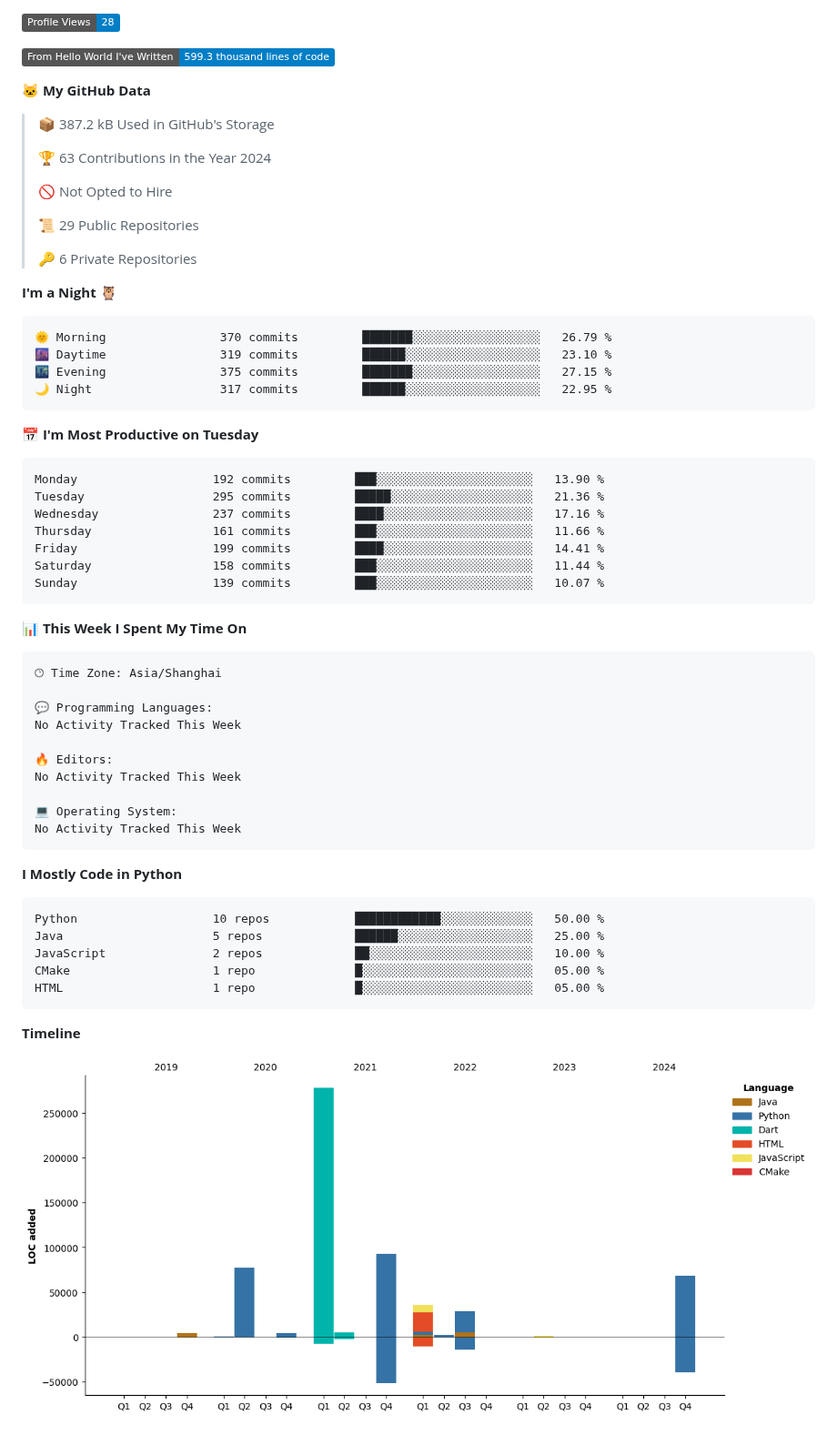
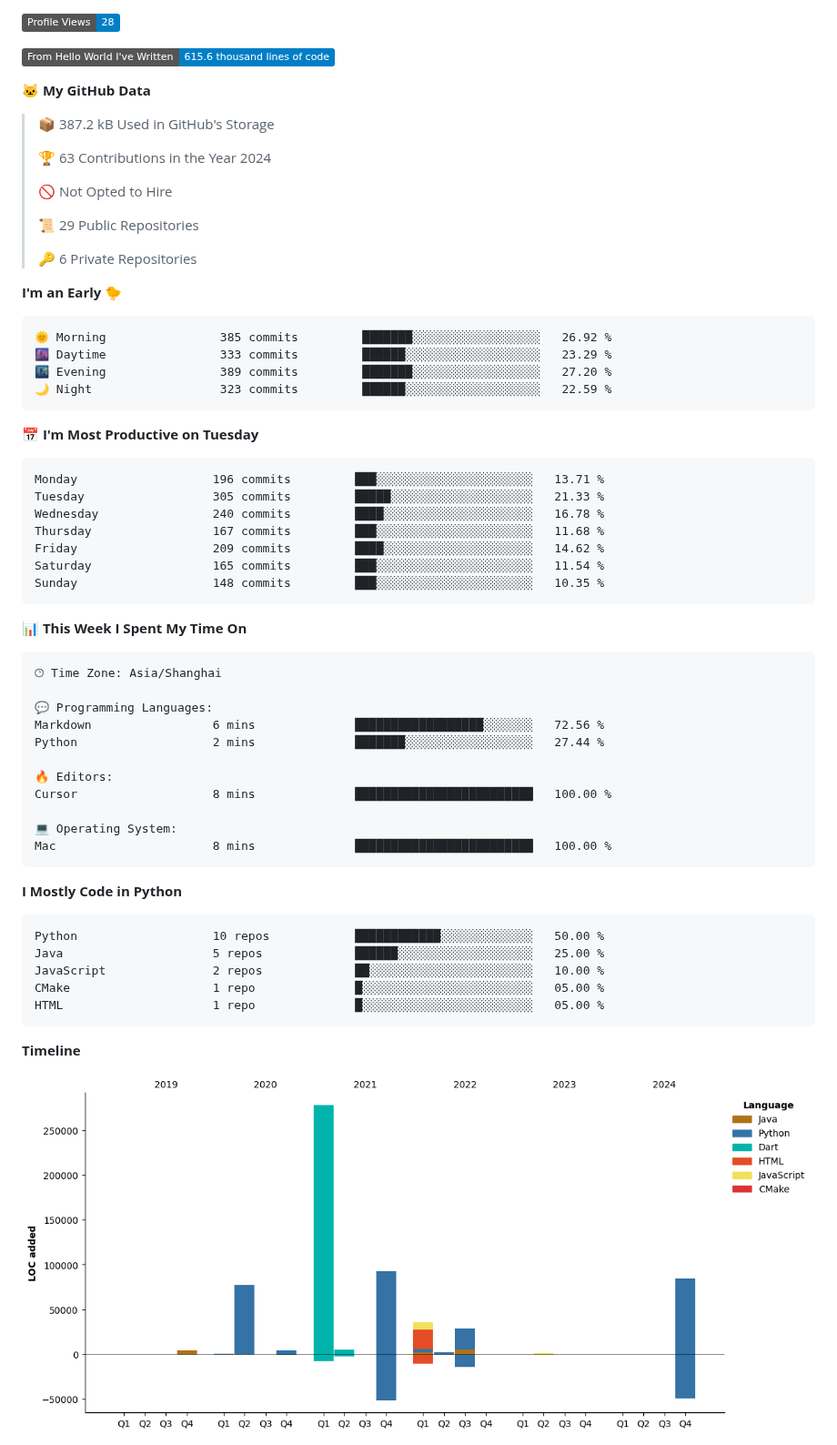
Before and after one commit to XeonHis/XeonHis, a Markdown page: README.md, the part around one of its changes. Shown at 91% size. Drawn GitHub-style; pictures changed too: assets/bar_graph.png; badges without logos.

Commit message:
Updated with Dev Metrics

````diff
--- a/README.md
+++ b/README.md
@@ -5,7 +5,7 @@
 
 ![Profile Views](http://img.shields.io/badge/Profile%20Views-28-blue)
 
-![Lines of code](https://img.shields.io/badge/From%20Hello%20World%20I%27ve%20Written-599.3%20thousand%20lines%20of%20code-blue)
+![Lines of code](https://img.shields.io/badge/From%20Hello%20World%20I%27ve%20Written-615.6%20thousand%20lines%20of%20code-blue)
 
 **🐱 My GitHub Data**
 
@@ -19,24 +19,24 @@
  >
 > 🔑 6 Private Repositories
  >
-**I'm a Night 🦉**
+**I'm an Early 🐤**
 
 ```text
-🌞 Morning                370 commits         ███████░░░░░░░░░░░░░░░░░░   26.79 %
-🌆 Daytime                319 commits         ██████░░░░░░░░░░░░░░░░░░░   23.10 %
-🌃 Evening                375 commits         ███████░░░░░░░░░░░░░░░░░░   27.15 %
-🌙 Night                  317 commits         ██████░░░░░░░░░░░░░░░░░░░   22.95 %
+🌞 Morning                385 commits         ███████░░░░░░░░░░░░░░░░░░   26.92 %
+🌆 Daytime                333 commits         ██████░░░░░░░░░░░░░░░░░░░   23.29 %
+🌃 Evening                389 commits         ███████░░░░░░░░░░░░░░░░░░   27.20 %
+🌙 Night                  323 commits         ██████░░░░░░░░░░░░░░░░░░░   22.59 %
 ```
 📅 **I'm Most Productive on Tuesday**
 
 ```text
-Monday                   192 commits         ███░░░░░░░░░░░░░░░░░░░░░░   13.90 %
-Tuesday                  295 commits         █████░░░░░░░░░░░░░░░░░░░░   21.36 %
-Wednesday                237 commits         ████░░░░░░░░░░░░░░░░░░░░░   17.16 %
-Thursday                 161 commits         ███░░░░░░░░░░░░░░░░░░░░░░   11.66 %
-Friday                   199 commits         ████░░░░░░░░░░░░░░░░░░░░░   14.41 %
-Saturday                 158 commits         ███░░░░░░░░░░░░░░░░░░░░░░   11.44 %
-Sunday                   139 commits         ███░░░░░░░░░░░░░░░░░░░░░░   10.07 %
+Monday                   196 commits         ███░░░░░░░░░░░░░░░░░░░░░░   13.71 %
+Tuesday                  305 commits         █████░░░░░░░░░░░░░░░░░░░░   21.33 %
+Wednesday                240 commits         ████░░░░░░░░░░░░░░░░░░░░░   16.78 %
+Thursday                 167 commits         ███░░░░░░░░░░░░░░░░░░░░░░   11.68 %
+Friday                   209 commits         ████░░░░░░░░░░░░░░░░░░░░░   14.62 %
+Saturday                 165 commits         ███░░░░░░░░░░░░░░░░░░░░░░   11.54 %
+Sunday                   148 commits         ███░░░░░░░░░░░░░░░░░░░░░░   10.35 %
 ```
 
 
@@ -46,13 +46,14 @@ Sunday                   139 commits         ███░░░░░░░░
 🕑︎ Time Zone: Asia/Shanghai
 
 💬 Programming Languages:
-No Activity Tracked This Week
+Markdown                 6 mins              ██████████████████░░░░░░░   72.56 %
+Python                   2 mins              ███████░░░░░░░░░░░░░░░░░░   27.44 %
 
 🔥 Editors:
-No Activity Tracked This Week
+Cursor                   8 mins              █████████████████████████   100.00 %
 
 💻 Operating System:
-No Activity Tracked This Week
+Mac                      8 mins              █████████████████████████   100.00 %
 ```
 
 **I Mostly Code in Python**
````
Also changed, not shown: other parts of README.md (+2 -2 lines).
